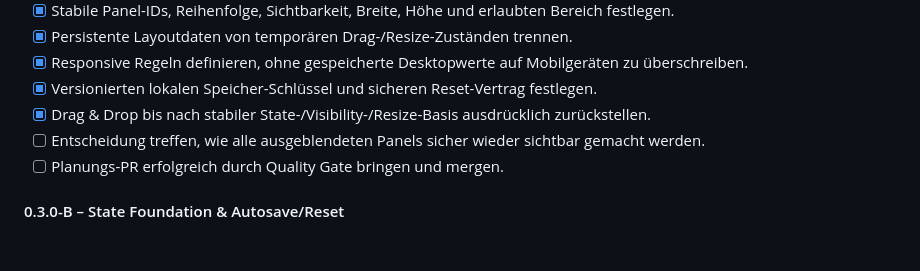
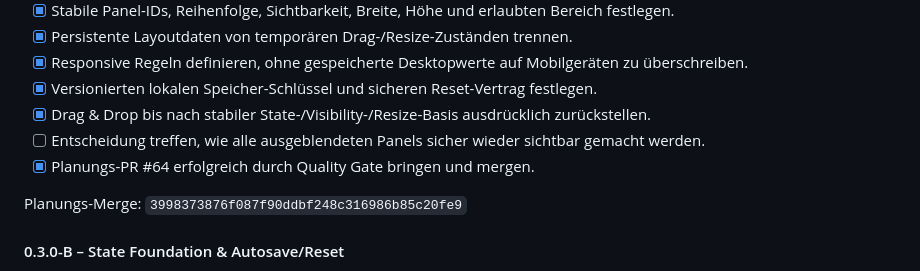
Before and after one commit to provoware/PROVOWARE, a Markdown page: TODO.md, the part around the change. Drawn GitHub-style; blank space fills up the shorter version.

Commit message:
docs: Workspace-Vertragsphase nach PR 64 abschließen

```diff
--- a/TODO.md
+++ b/TODO.md
@@ -46,7 +46,9 @@ Release-Merge: `64b7f232acd13535133ee5f0a5e3322cbae7e0ba`
 - [x] Versionierten lokalen Speicher-Schlüssel und sicheren Reset-Vertrag festlegen.
 - [x] Drag & Drop bis nach stabiler State-/Visibility-/Resize-Basis ausdrücklich zurückstellen.
 - [ ] Entscheidung treffen, wie alle ausgeblendeten Panels sicher wieder sichtbar gemacht werden.
-- [ ] Planungs-PR erfolgreich durch Quality Gate bringen und mergen.
+- [x] Planungs-PR #64 erfolgreich durch Quality Gate bringen und mergen.
+
+Planungs-Merge: `3998373876f087f90ddbf248c316986b85c20fe9`
 
 #### 0.3.0-B – State Foundation & Autosave/Reset
 
```
